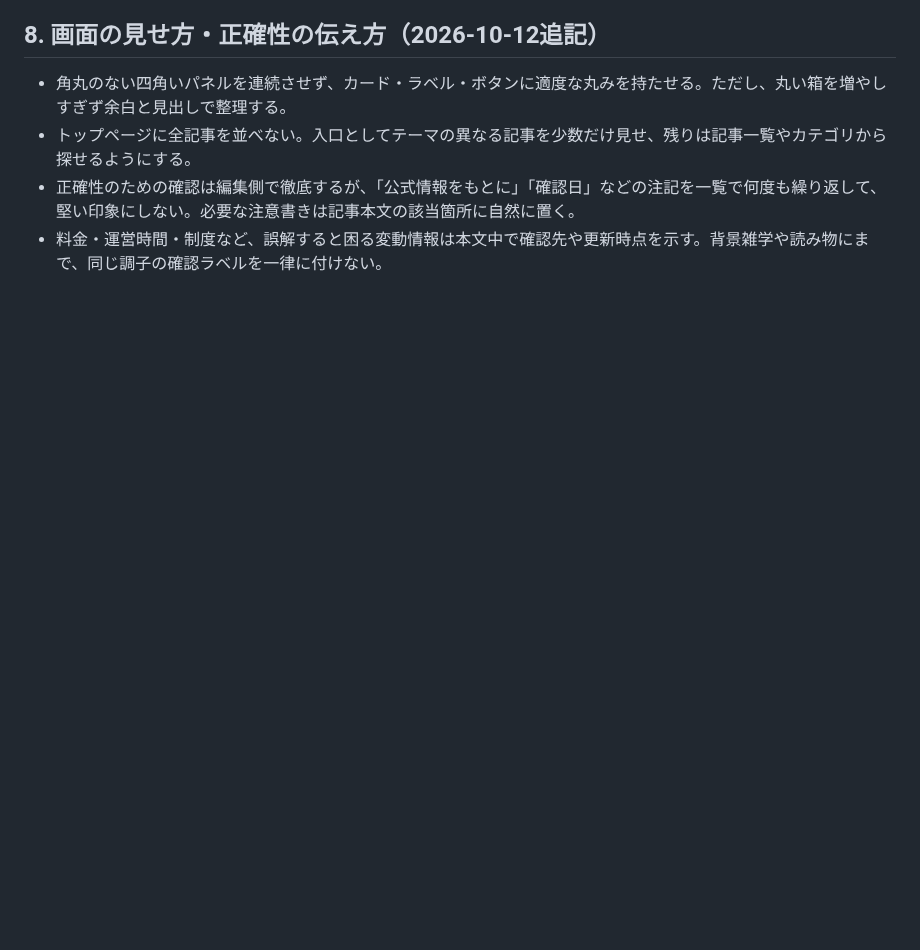
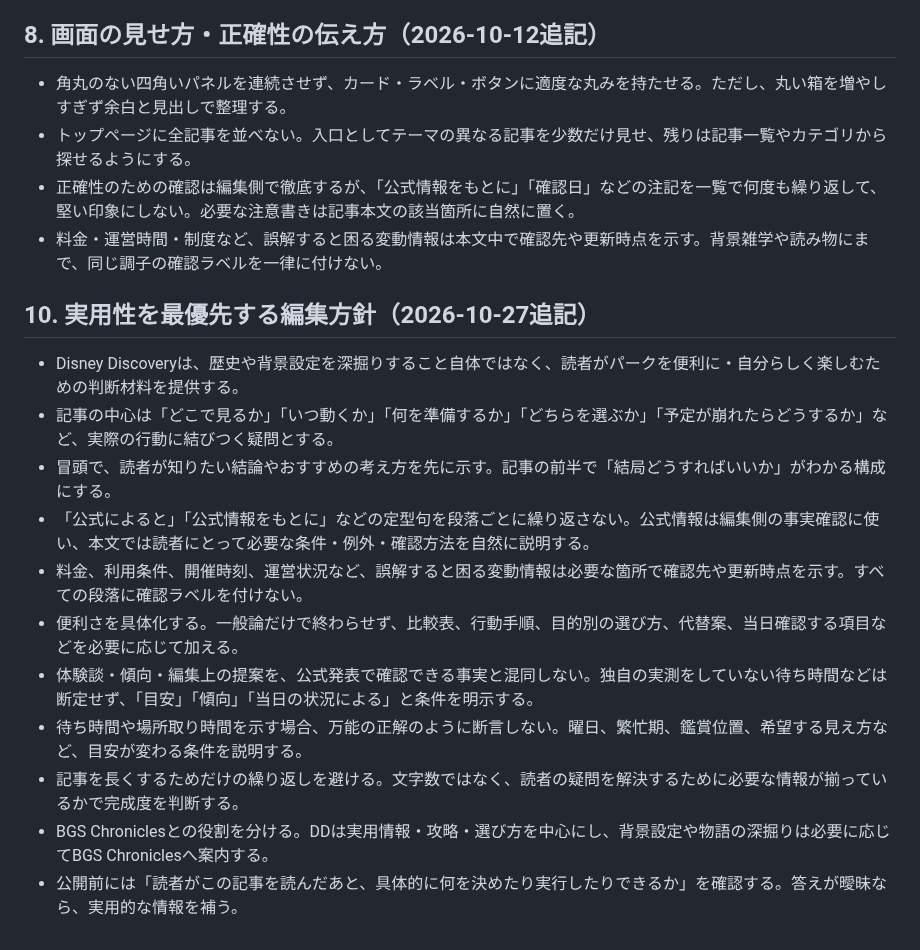
Before and after one commit to teruluce/disney-discovery, a Markdown page: docs/CONTENT_GUIDELINES.md, the part around the change. Drawn GitHub-style; blank space fills up the shorter version.

Commit message:
Set practical-first DD editorial direction

```diff
--- a/docs/CONTENT_GUIDELINES.md
+++ b/docs/CONTENT_GUIDELINES.md
@@ -70,3 +70,16 @@
 - トップページに全記事を並べない。入口としてテーマの異なる記事を少数だけ見せ、残りは記事一覧やカテゴリから探せるようにする。
 - 正確性のための確認は編集側で徹底するが、「公式情報をもとに」「確認日」などの注記を一覧で何度も繰り返して、堅い印象にしない。必要な注意書きは記事本文の該当箇所に自然に置く。
 - 料金・運営時間・制度など、誤解すると困る変動情報は本文中で確認先や更新時点を示す。背景雑学や読み物にまで、同じ調子の確認ラベルを一律に付けない。
+
+## 10. 実用性を最優先する編集方針（2026-10-27追記）
+- Disney Discoveryは、歴史や背景設定を深掘りすること自体ではなく、読者がパークを便利に・自分らしく楽しむための判断材料を提供する。
+- 記事の中心は「どこで見るか」「いつ動くか」「何を準備するか」「どちらを選ぶか」「予定が崩れたらどうするか」など、実際の行動に結びつく疑問とする。
+- 冒頭で、読者が知りたい結論やおすすめの考え方を先に示す。記事の前半で「結局どうすればいいか」がわかる構成にする。
+- 「公式によると」「公式情報をもとに」などの定型句を段落ごとに繰り返さない。公式情報は編集側の事実確認に使い、本文では読者にとって必要な条件・例外・確認方法を自然に説明する。
+- 料金、利用条件、開催時刻、運営状況など、誤解すると困る変動情報は必要な箇所で確認先や更新時点を示す。すべての段落に確認ラベルを付けない。
+- 便利さを具体化する。一般論だけで終わらせず、比較表、行動手順、目的別の選び方、代替案、当日確認する項目などを必要に応じて加える。
+- 体験談・傾向・編集上の提案を、公式発表で確認できる事実と混同しない。独自の実測をしていない待ち時間などは断定せず、「目安」「傾向」「当日の状況による」と条件を明示する。
+- 待ち時間や場所取り時間を示す場合、万能の正解のように断言しない。曜日、繁忙期、鑑賞位置、希望する見え方など、目安が変わる条件を説明する。
+- 記事を長くするためだけの繰り返しを避ける。文字数ではなく、読者の疑問を解決するために必要な情報が揃っているかで完成度を判断する。
+- BGS Chroniclesとの役割を分ける。DDは実用情報・攻略・選び方を中心にし、背景設定や物語の深掘りは必要に応じてBGS Chroniclesへ案内する。
+- 公開前には「読者がこの記事を読んだあと、具体的に何を決めたり実行したりできるか」を確認する。答えが曖昧なら、実用的な情報を補う。
```
